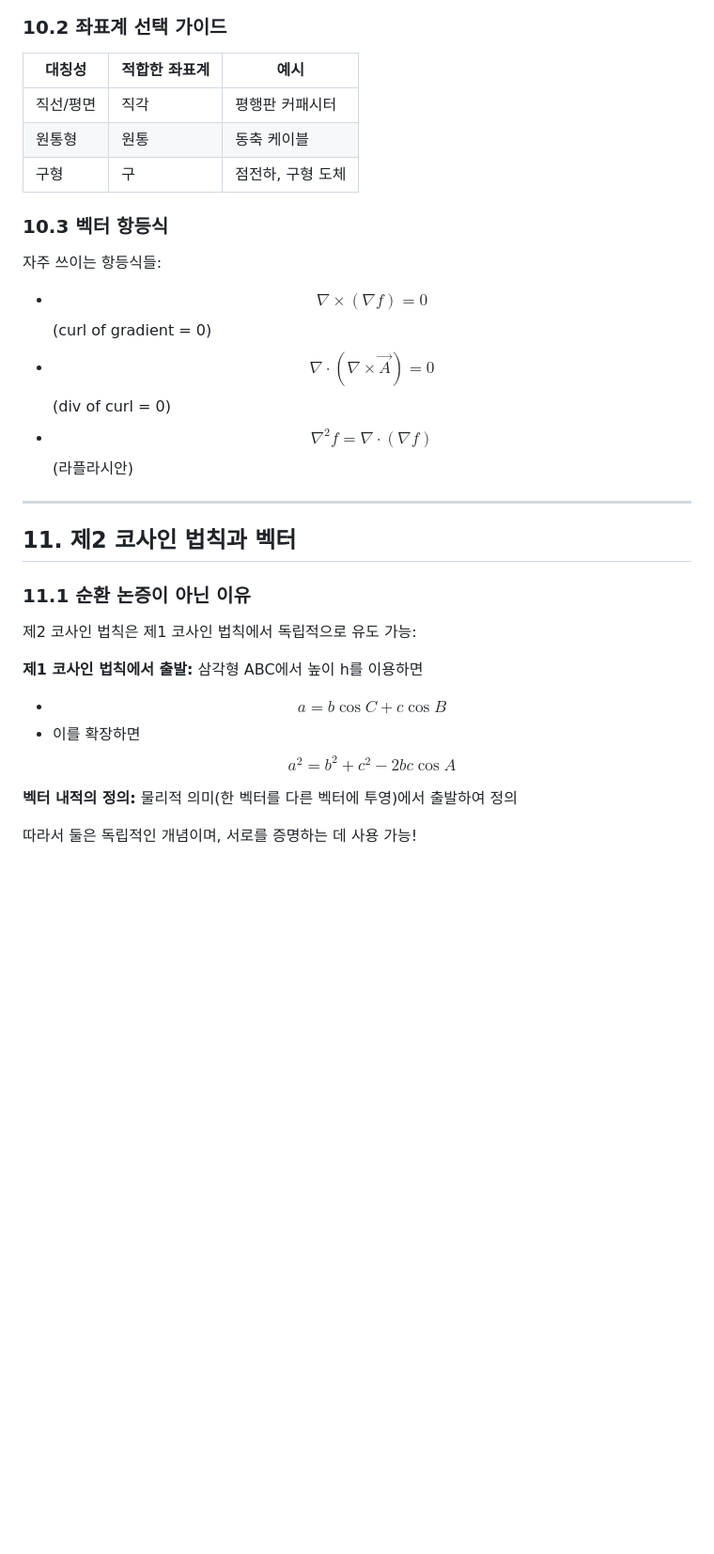
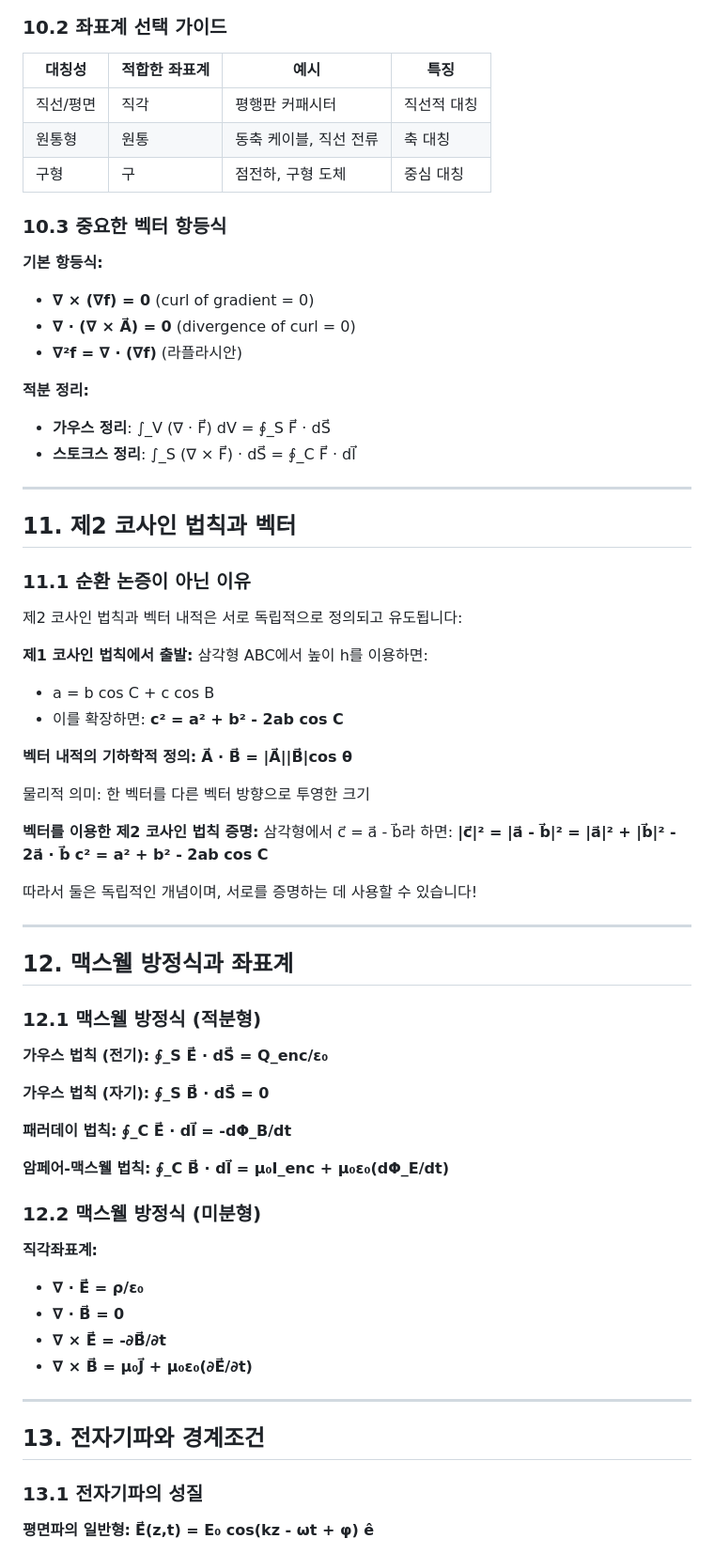
Before and after one commit to yuseongil034/2-2_Major-Subjects, a Markdown page: 6_좌표계.md, the part around one of its changes. Shown at 94% size. Rendered like a GitHub page; blank space fills up the shorter version.

```diff
--- a/6_좌표계.md
+++ b/6_좌표계.md
@@ -193,18 +225,22 @@ $$\vec{P} = \vec{E} \times \vec{H}$$
 
 ### 10.2 좌표계 선택 가이드
 
-| 대칭성 | 적합한 좌표계 | 예시 |
-|--------|--------------|------|
-| 직선/평면 | 직각 | 평행판 커패시터 |
-| 원통형 | 원통 | 동축 케이블 |
-| 구형 | 구 | 점전하, 구형 도체 |
+| 대칭성 | 적합한 좌표계 | 예시 | 특징 |
+|--------|--------------|------|------|
+| 직선/평면 | 직각 | 평행판 커패시터 | 직선적 대칭 |
+| 원통형 | 원통 | 동축 케이블, 직선 전류 | 축 대칭 |
+| 구형 | 구 | 점전하, 구형 도체 | 중심 대칭 |
 
-### 10.3 벡터 항등식
+### 10.3 중요한 벡터 항등식
 
-자주 쓰이는 항등식들:
-- $$\nabla \times (\nabla f) = 0$$ (curl of gradient = 0)
-- $$\nabla \cdot (\nabla \times \vec{A}) = 0$$ (div of curl = 0)
-- $$\nabla^2 f = \nabla \cdot (\nabla f)$$ (라플라시안)
+**기본 항등식:**
+- **∇ × (∇f) = 0** (curl of gradient = 0)
+- **∇ · (∇ × A⃗) = 0** (divergence of curl = 0)
+- **∇²f = ∇ · (∇f)** (라플라시안)
+
+**적분 정리:**
+- **가우스 정리**: ∫_V (∇ · F⃗) dV = ∮_S F⃗ · dS⃗
+- **스토크스 정리**: ∫_S (∇ × F⃗) · dS⃗ = ∮_C F⃗ · dl⃗
 
 ---
 
@@ -212,14 +248,57 @@ $$\vec{P} = \vec{E} \times \vec{H}$$
 
 ### 11.1 순환 논증이 아닌 이유
 
-제2 코사인 법칙은 제1 코사인 법칙에서 독립적으로 유도 가능:
+제2 코사인 법칙과 벡터 내적은 서로 독립적으로 정의되고 유도됩니다:
 
 **제1 코사인 법칙에서 출발:**
-삼각형 ABC에서 높이 h를 이용하면
-- $$a = b\cos C + c\cos B$$
-- 이를 확장하면 $$a^2 = b^2 + c^2 - 2bc\cos A$$
+삼각형 ABC에서 높이 h를 이용하면:
+- a = b cos C + c cos B
+- 이를 확장하면: **c² = a² + b² - 2ab cos C**
 
-**벡터 내적의 정의:**
-물리적 의미(한 벡터를 다른 벡터에 투영)에서 출발하여 정의
+**벡터 내적의 기하학적 정의:**
+**A⃗ · B⃗ = |A⃗||B⃗|cos θ**
 
-따라서 둘은 독립적인 개념이며, 서로를 증명하는 데 사용 가능!
+물리적 의미: 한 벡터를 다른 벡터 방향으로 투영한 크기
+
+**벡터를 이용한 제2 코사인 법칙 증명:**
+삼각형에서 c⃗ = a⃗ - b⃗라 하면:
+**|c⃗|² = |a⃗ - b⃗|² = |a⃗|² + |b⃗|² - 2a⃗ · b⃗**
+**c² = a² + b² - 2ab cos C**
+
+따라서 둘은 독립적인 개념이며, 서로를 증명하는 데 사용할 수 있습니다!
+
+---
+
+## 12. 맥스웰 방정식과 좌표계
+
+### 12.1 맥스웰 방정식 (적분형)
+
+**가우스 법칙 (전기):**
+**∮_S E⃗ · dS⃗ = Q_enc/ε₀**
+
+**가우스 법칙 (자기):**
+**∮_S B⃗ · dS⃗ = 0**
+
+**패러데이 법칙:**
+**∮_C E⃗ · dl⃗ = -dΦ_B/dt**
+
+**암페어-맥스웰 법칙:**
+**∮_C B⃗ · dl⃗ = μ₀I_enc + μ₀ε₀(dΦ_E/dt)**
+
+### 12.2 맥스웰 방정식 (미분형)
+
+**직각좌표계:**
+- **∇ · E⃗ = ρ/ε₀**
+- **∇ · B⃗ = 0**
+- **∇ × E⃗ = -∂B⃗/∂t**
+- **∇ × B⃗ = μ₀J⃗ + μ₀ε₀(∂E⃗/∂t)**
+
+---
+
+## 13. 전자기파와 경계조건
+
+### 13.1 전자기파의 성질
+
+**평면파의 일반형:**
+**E⃗(z,t) = E₀ cos(kz - ωt + φ) ê**
+
```
Also changed, not shown: other parts of 6_좌표계.md (+111 -56 lines).
